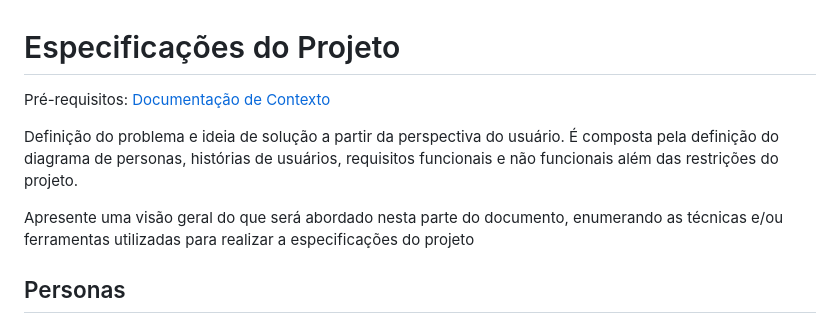
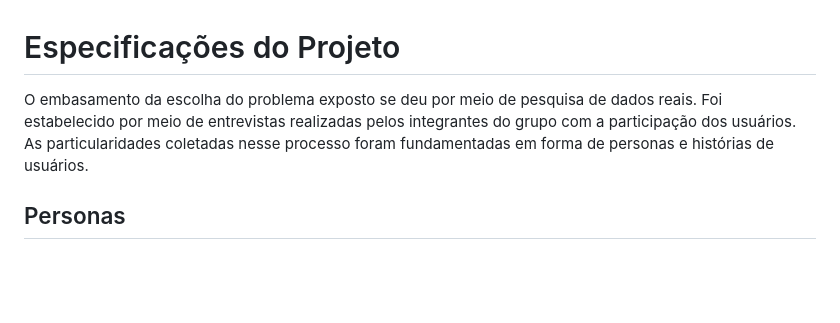
Before and after one commit to ICEI-PUC-Minas-PMV-ADS/pmv-ads-2023-1-e1-proj-web-t2-grupo-1-assistencia-residencial, a Markdown page: docs/02-Especificação do Projeto.md, the part around the change. GitHub-like rendering; blank space fills up the shorter version.

```diff
--- a/docs/02-Especificação do Projeto.md
+++ b/docs/02-Especificação do Projeto.md
@@ -1,10 +1,6 @@
 # Especificações do Projeto
 
-<span style="color:red">Pré-requisitos: <a href="1-Documentação de Contexto.md"> Documentação de Contexto</a></span>
-
-Definição do problema e ideia de solução a partir da perspectiva do usuário. É composta pela definição do  diagrama de personas, histórias de usuários, requisitos funcionais e não funcionais além das restrições do projeto.
-
-Apresente uma visão geral do que será abordado nesta parte do documento, enumerando as técnicas e/ou ferramentas utilizadas para realizar a especificações do projeto
+O embasamento da escolha do problema exposto se deu por meio de pesquisa de dados reais. Foi estabelecido por meio de entrevistas realizadas pelos integrantes do grupo com a participação dos usuários. As particularidades coletadas nesse processo foram fundamentadas em forma de personas e histórias de usuários.
 
 ## Personas
 
```
